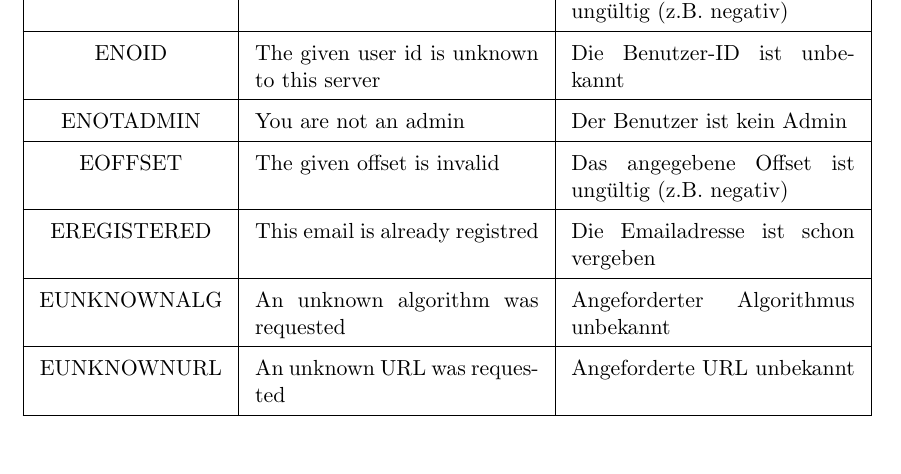
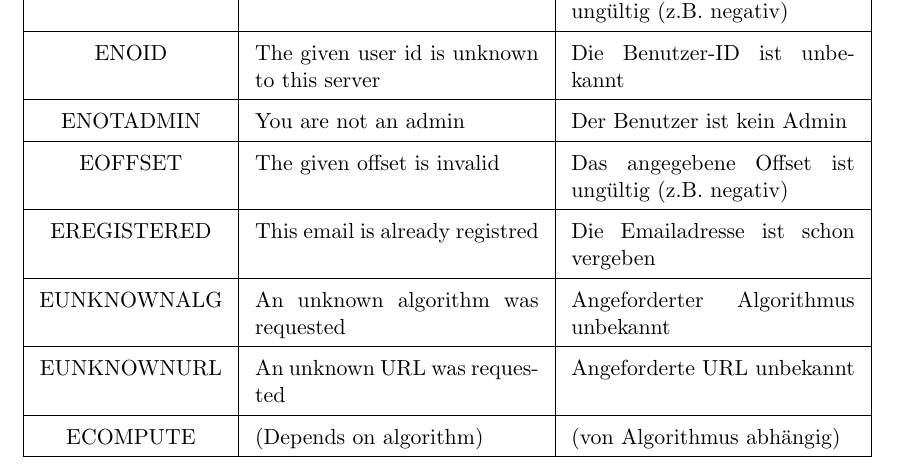
Before and after one commit to ToureNPlaner/tourenplaner-doc, a LaTeX document (Spezifkation/Protokollspezifkation.tex): part of page 19 of 19, cut so that both start at the same text. Compiled offline with pdfLaTeX.

Commit message:
New error ECOMPUTE

```diff
--- a/Spezifkation/Protokollspezifkation.tex
+++ b/Spezifkation/Protokollspezifkation.tex
@@ -517,6 +517,8 @@ EUNKNOWNALG	& An unknown algorithm was requested	& Angeforderter Algorithmus unb
 \hline
 EUNKNOWNURL	& An unknown URL was requested	& Angeforderte URL unbekannt \\
 \hline
+ECOMPUTE	& (Depends on algorithm)	& (von Algorithmus abhängig) \\
+\hline
 \end{tabular}
 
 
```
